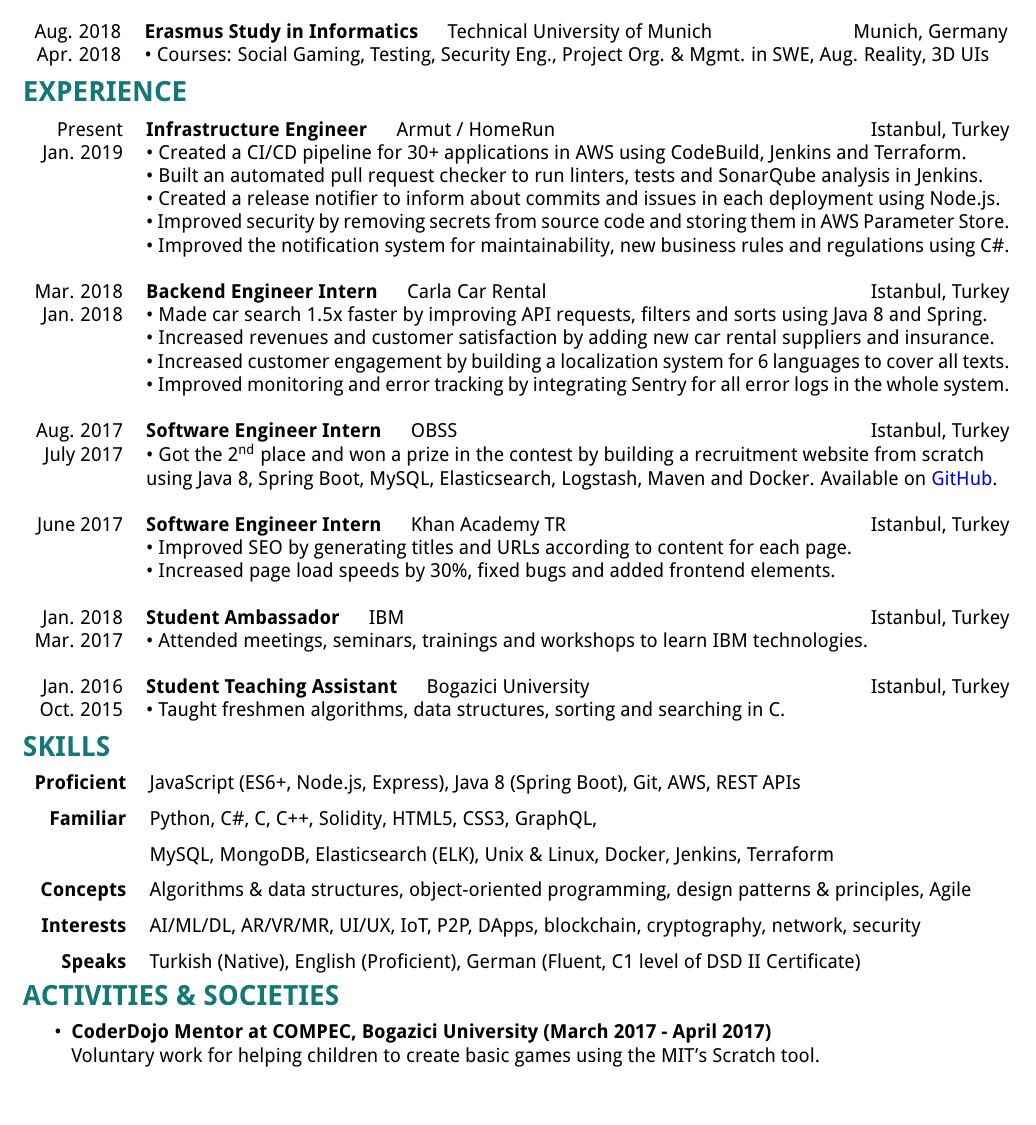
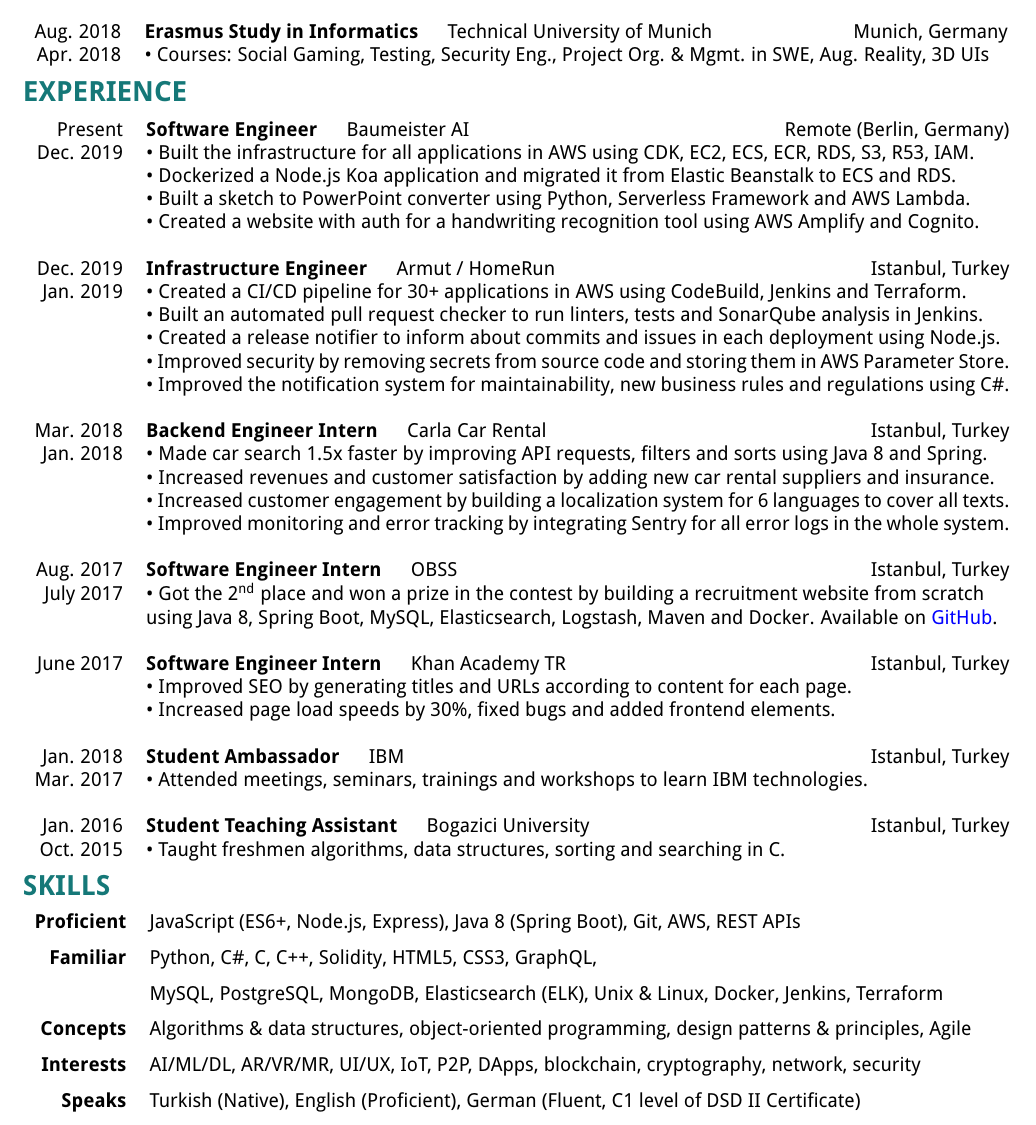
Before and after one commit to berkerol/cv, a LaTeX CV (cv.tex): part of the page, cut so that both start at the same text. Compiled offline with pdfLaTeX.

Commit message:
Add Baumeister AI, PostgreSQL

```diff
--- a/cv.tex
+++ b/cv.tex
@@ -5,7 +5,7 @@
 
 %For setting page layout
 \usepackage{geometry}
-\geometry{a4paper, left = 14mm, right = 14mm, top = 26mm, bottom = 26mm}
+\geometry{a4paper, left = 14mm, right = 14mm, top = 24mm, bottom = 25mm}
 
 %For changing font
 \usepackage[T1]{fontenc}
@@ -51,7 +51,12 @@
 
 \section{EXPERIENCE}
 \begin{tabular}{r p{15.7cm}}
-	Present & \textbf{Infrastructure Engineer} \hspace{1em} Armut / HomeRun \hfill Istanbul, Turkey\\
+	Present & \textbf{Software Engineer} \hspace{1em} Baumeister AI \hfill Remote (Berlin, Germany)\\
+	Dec. 2019 & \textbullet\ Built the infrastructure for all applications in AWS using CDK, EC2, ECS, ECR, RDS, S3, R53, IAM.\\
+	& \textbullet\ Dockerized a Node.js Koa application and migrated it from Elastic Beanstalk to ECS and RDS.\\
+	& \textbullet\ Built a sketch to PowerPoint converter using Python, Serverless Framework and AWS Lambda.\\
+	& \textbullet\ Created a website with auth for a handwriting recognition tool using AWS Amplify and Cognito.\\\\
+	Dec. 2019 & \textbf{Infrastructure Engineer} \hspace{1em} Armut / HomeRun \hfill Istanbul, Turkey\\
 	Jan. 2019 & \textbullet\ Created a CI/CD pipeline for 30+ applications in AWS using CodeBuild, Jenkins and Terraform.\\
 	& \textbullet\ Built an automated pull request checker to run linters, tests and SonarQube analysis in Jenkins.\\
 	& \textbullet\ Created a release notifier to inform about commits and issues in each deployment using Node.js.\\
@@ -79,16 +84,10 @@
 \begin{tabular}{r p{15.4cm}}
 	\textbf{Proficient} & JavaScript (ES6+, Node.js, Express), Java 8 (Spring Boot), Git, AWS, REST APIs\\\\
 	\textbf{Familiar} & Python, C\#, C, C++, Solidity, HTML5, CSS3, GraphQL,\\\\
-	& MySQL, MongoDB, Elasticsearch (ELK), Unix \& Linux, Docker, Jenkins, Terraform\\\\
+	& MySQL, PostgreSQL, MongoDB, Elasticsearch (ELK), Unix \& Linux, Docker, Jenkins, Terraform\\\\
 	\textbf{Concepts} & Algorithms \& data structures, object-oriented programming, design patterns \& principles, Agile\\\\
 	\textbf{Interests} & AI/ML/DL, AR/VR/MR, UI/UX, IoT, P2P, DApps, blockchain, cryptography, network, security\\\\
 	\textbf{Speaks} & Turkish (Native), English (Proficient), German (Fluent, C1 level of DSD II Certificate)
 \end{tabular}}
 
-\section{ACTIVITIES \& SOCIETIES}
-\begin{itemize}
-	\item \textbf{CoderDojo Mentor at COMPEC, Bogazici University (March 2017 - April 2017)}\\
-	Voluntary work for helping children to create basic games using the MIT's Scratch tool.
-\end{itemize}
-
 \end{document}
```
Also changed, not shown: Berk_Erol_CV.pdf.
